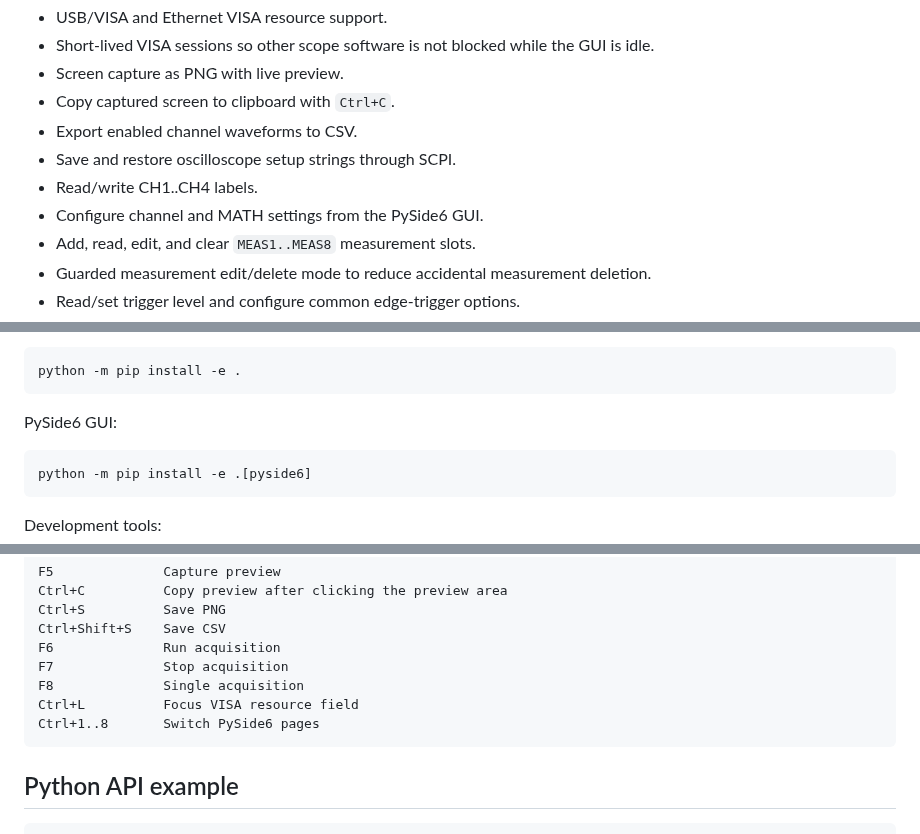
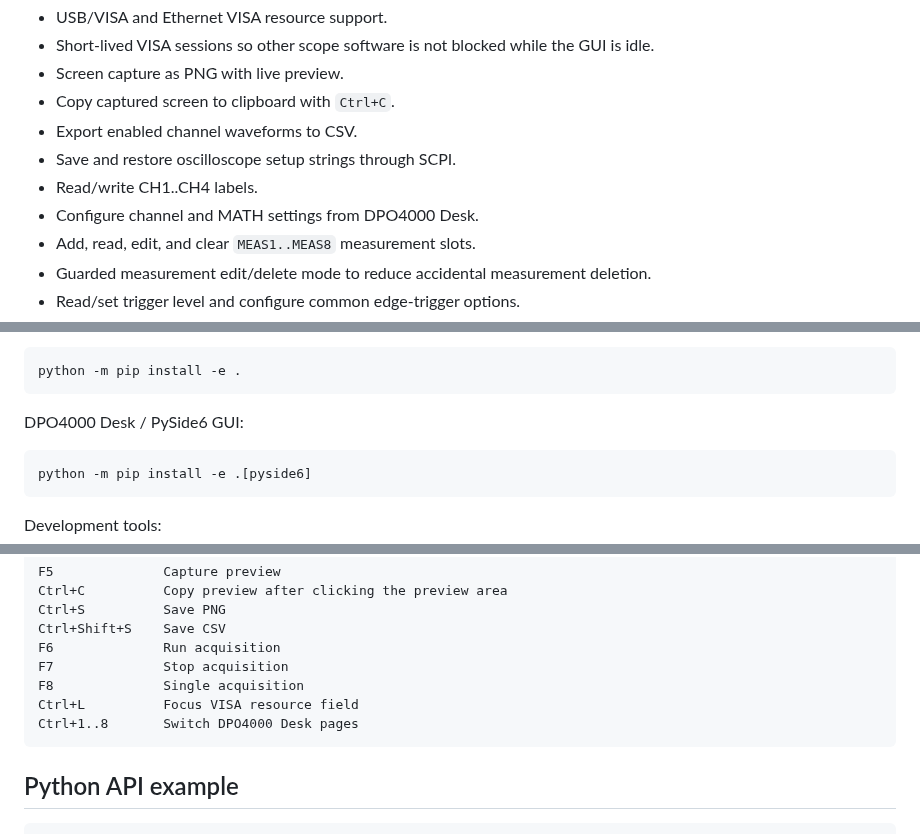
Before and after one commit to ami3go/Tektronix_DPO4000_utils, a Markdown page: README.md, 3 parts joined by grey strips. Drawn GitHub-style.

````diff
--- a/README.md
+++ b/README.md
@@ -30,7 +33,7 @@ Common front-panel style actions are available from the preview toolbar, includi
 - Export enabled channel waveforms to CSV.
 - Save and restore oscilloscope setup strings through SCPI.
 - Read/write CH1..CH4 labels.
-- Configure channel and MATH settings from the PySide6 GUI.
+- Configure channel and MATH settings from DPO4000 Desk.
 - Add, read, edit, and clear `MEAS1..MEAS8` measurement slots.
 - Guarded measurement edit/delete mode to reduce accidental measurement deletion.
 - Read/set trigger level and configure common edge-trigger options.
@@ -52,7 +55,7 @@ Core driver plus Tkinter GUI:
 python -m pip install -e .
 ```
 
-PySide6 GUI:
+DPO4000 Desk / PySide6 GUI:
 
 ```bash
 python -m pip install -e .[pyside6]
@@ -106,7 +115,7 @@ F6              Run acquisition
 F7              Stop acquisition
 F8              Single acquisition
 Ctrl+L          Focus VISA resource field
-Ctrl+1..8       Switch PySide6 pages
+Ctrl+1..8       Switch DPO4000 Desk pages
 ```
 
 ## Python API example
````
Also changed, not shown: other parts of README.md (+24 -15 lines).
